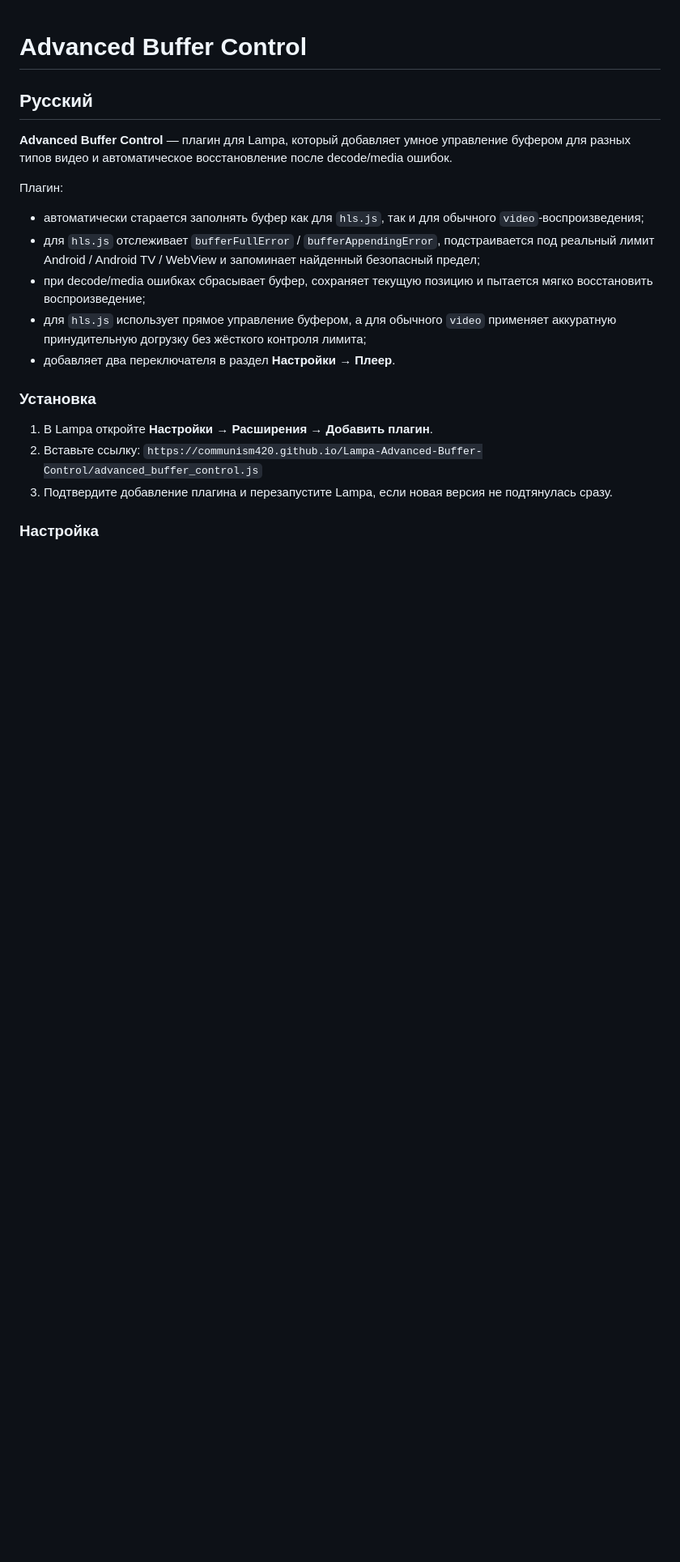
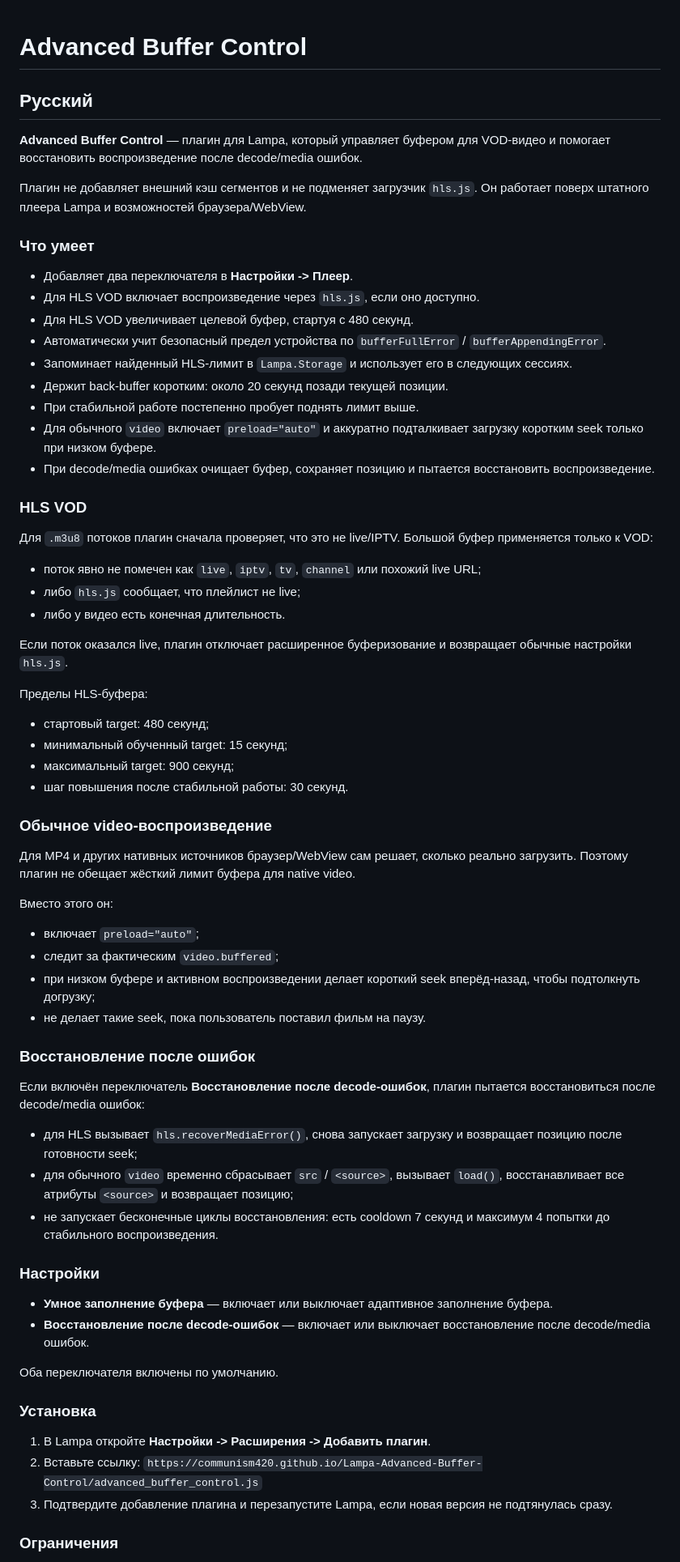
Before and after one commit to communism420/Lampa-Advanced-Buffer-Control, a Markdown page: README.md, the part around one of its changes. Shown at 81% size. Drawn GitHub-style; blank space fills up the shorter version.

```diff
--- a/README.md
+++ b/README.md
@@ -2,21 +2,71 @@
 
 ## Русский
 
-**Advanced Buffer Control** — плагин для Lampa, который добавляет умное управление буфером для разных типов видео и автоматическое восстановление после decode/media ошибок.
+**Advanced Buffer Control** — плагин для Lampa, который управляет буфером для VOD-видео и помогает восстановить воспроизведение после decode/media ошибок.
 
-Плагин:
-- автоматически старается заполнять буфер как для `hls.js`, так и для обычного `video`-воспроизведения;
-- для `hls.js` отслеживает `bufferFullError` / `bufferAppendingError`, подстраивается под реальный лимит Android / Android TV / WebView и запоминает найденный безопасный предел;
-- при decode/media ошибках сбрасывает буфер, сохраняет текущую позицию и пытается мягко восстановить воспроизведение;
-- для `hls.js` использует прямое управление буфером, а для обычного `video` применяет аккуратную принудительную догрузку без жёсткого контроля лимита;
-- добавляет два переключателя в раздел **Настройки → Плеер**.
+Плагин не добавляет внешний кэш сегментов и не подменяет загрузчик `hls.js`. Он работает поверх штатного плеера Lampa и возможностей браузера/WebView.
+
+### Что умеет
+
+- Добавляет два переключателя в **Настройки -> Плеер**.
+- Для HLS VOD включает воспроизведение через `hls.js`, если оно доступно.
+- Для HLS VOD увеличивает целевой буфер, стартуя с 480 секунд.
+- Автоматически учит безопасный предел устройства по `bufferFullError` / `bufferAppendingError`.
+- Запоминает найденный HLS-лимит в `Lampa.Storage` и использует его в следующих сессиях.
+- Держит back-buffer коротким: около 20 секунд позади текущей позиции.
+- При стабильной работе постепенно пробует поднять лимит выше.
+- Для обычного `video` включает `preload="auto"` и аккуратно подталкивает загрузку коротким seek только при низком буфере.
+- При decode/media ошибках очищает буфер, сохраняет позицию и пытается восстановить воспроизведение.
+
+### HLS VOD
+
+Для `.m3u8` потоков плагин сначала проверяет, что это не live/IPTV. Большой буфер применяется только к VOD:
+
+- поток явно не помечен как `live`, `iptv`, `tv`, `channel` или похожий live URL;
+- либо `hls.js` сообщает, что плейлист не live;
+- либо у видео есть конечная длительность.
+
+Если поток оказался live, плагин отключает расширенное буферизование и возвращает обычные настройки `hls.js`.
+
+Пределы HLS-буфера:
+
+- стартовый target: 480 секунд;
+- минимальный обученный target: 15 секунд;
+- максимальный target: 900 секунд;
+- шаг повышения после стабильной работы: 30 секунд.
+
+### Обычное video-воспроизведение
+
+Для MP4 и других нативных источников браузер/WebView сам решает, сколько реально загрузить. Поэтому плагин не обещает жёсткий лимит буфера для native video.
+
+Вместо этого он:
+
+- включает `preload="auto"`;
+- следит за фактическим `video.buffered`;
+- при низком буфере и активном воспроизведении делает короткий seek вперёд-назад, чтобы подтолкнуть догрузку;
+- не делает такие seek, пока пользователь поставил фильм на паузу.
+
+### Восстановление после ошибок
+
+Если включён переключатель **Восстановление после decode-ошибок**, плагин пытается восстановиться после decode/media ошибок:
+
+- для HLS вызывает `hls.recoverMediaError()`, снова запускает загрузку и возвращает позицию после готовности seek;
+- для обычного `video` временно сбрасывает `src` / `<source>`, вызывает `load()`, восстанавливает все атрибуты `<source>` и возвращает позицию;
+- не запускает бесконечные циклы восстановления: есть cooldown 7 секунд и максимум 4 попытки до стабильного воспроизведения.
+
+### Настройки
+
+- **Умное заполнение буфера** — включает или выключает адаптивное заполнение буфера.
+- **Восстановление после decode-ошибок** — включает или выключает восстановление после decode/media ошибок.
+
+Оба переключателя включены по умолчанию.
 
 ### Установка
 
-1. В Lampa откройте **Настройки → Расширения → Добавить плагин**.
+1. В Lampa откройте **Настройки -> Расширения -> Добавить плагин**.
 2. Вставьте ссылку:
    `https://communism420.github.io/Lampa-Advanced-Buffer-Control/advanced_buffer_control.js`
 3. Подтвердите добавление плагина и перезапустите Lampa, если новая версия не подтянулась сразу.
 
-### Настройка
+### Ограничения
 
```
Also changed, not shown: other parts of README.md (+67 -15 lines).
